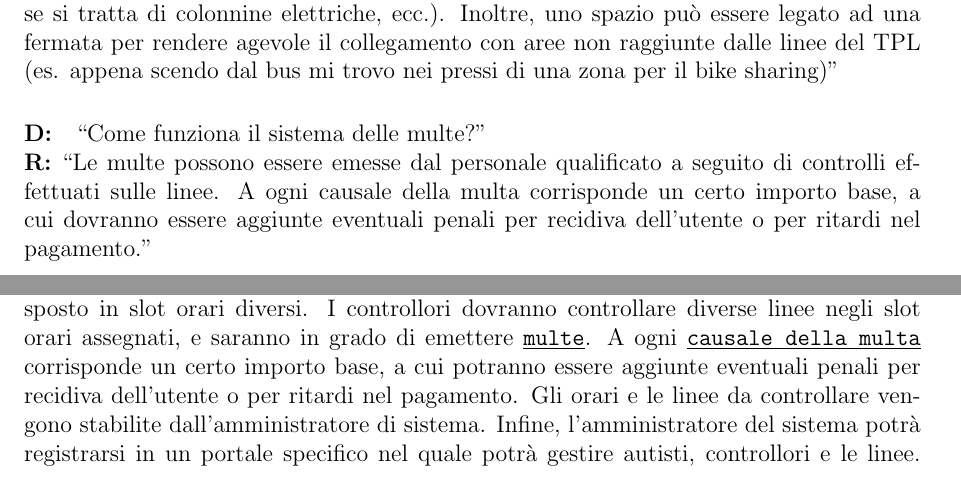
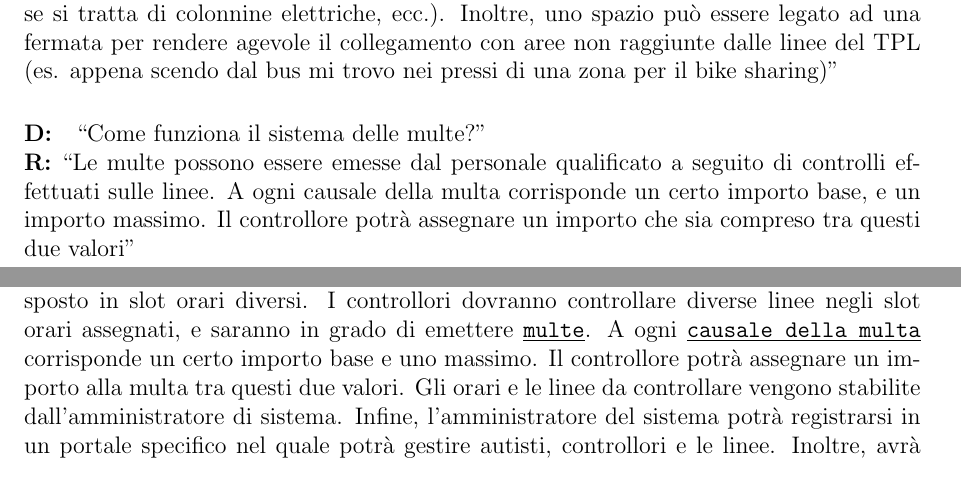
Before and after one commit to EnryBarto/DB25-smart-city, a LaTeX document (report/Relazione.tex): two parts of pages 4 and 5 of 42, joined at a grey line, cut so that both start at the same text. Compiled offline with pdfLaTeX.

Commit message:
report: fixed report

```diff
--- a/report/Relazione.tex
+++ b/report/Relazione.tex
@@ -129,7 +129,7 @@ Inoltre, uno spazio può essere legato ad una fermata per rendere agevole il col
 \paragraph{D:}
 “Come funziona il sistema delle multe?”
 \\ {\bf R:} “Le multe possono essere emesse dal personale qualificato a seguito di controlli effettuati sulle linee.
-A ogni causale della multa corrisponde un certo importo base, a cui dovranno essere aggiunte eventuali penali per recidiva dell’utente o per ritardi nel pagamento.”
+A ogni causale della multa corrisponde un certo importo base, e un importo massimo. Il controllore potrà assegnare un importo che sia compreso tra questi due valori”
 
 
 \section{Concetti principali}
@@ -162,7 +162,7 @@ Sarà disponibile una piattaforma online, nella quale si potranno visualizzare l
 
 Un unico titolo di viaggio vale per tutti i mezzi di trasporto e vuole memorizzarne la durata, la data di convalida, la data di acquisto e l’utente cittadino associato nel caso sia un \underline{\texttt{biglietto digitale}}. Sono presenti diverse \underline{\texttt{tipologie}} di titoli di viaggio che differiscono in base alla durata dalla convalida e al prezzo. Gli abbonamenti sono biglietti che hanno una durata superiore ad un giorno. I biglietti possono essere acquistati anche in biglietterie fisiche e ticketmachine. Ogni mezzo di trasporto sarà dotato di una obliteratrice che, comunicando con il sistema informativo, alla lettura di un biglietto ne controlla la validità, e in caso affermativo, lo registra come \underline{\texttt{convalidato}}.
 
-Si richiede anche la gestione dei \underline{\texttt{dipendenti}}. Essi si dividono in \underline{\texttt{Autisti}}, \underline{\texttt{Controllori}} e \underline{\texttt{Amministratori di sistema}}. Agli Autisti a verranno assegnati diversi mezzi di trasposto in slot orari diversi. I controllori dovranno controllare diverse linee negli slot orari assegnati, e saranno in grado di emettere \underline{\texttt{multe}}.  A ogni \underline{\texttt{causale della multa}} corrisponde un certo importo base, a cui potranno essere aggiunte eventuali penali per recidiva dell’utente o per ritardi nel pagamento. Gli orari e le linee da controllare vengono stabilite dall’amministratore di sistema. Infine, l’amministratore del sistema potrà registrarsi in un portale specifico nel quale potrà gestire autisti, controllori e le linee. Inoltre, avrà la possibilità di visualizzare diverse statistiche riguardanti il sistema di trasporto, con enfasi particolare nei ricavi dei titoli di viaggio e nel tasso di evasione.
+Si richiede anche la gestione dei \underline{\texttt{dipendenti}}. Essi si dividono in \underline{\texttt{Autisti}}, \underline{\texttt{Controllori}} e \underline{\texttt{Amministratori di sistema}}. Agli Autisti a verranno assegnati diversi mezzi di trasposto in slot orari diversi. I controllori dovranno controllare diverse linee negli slot orari assegnati, e saranno in grado di emettere \underline{\texttt{multe}}.  A ogni \underline{\texttt{causale della multa}} corrisponde un certo importo base e uno massimo. Il controllore potrà assegnare un importo alla multa tra questi due valori. Gli orari e le linee da controllare vengono stabilite dall’amministratore di sistema. Infine, l’amministratore del sistema potrà registrarsi in un portale specifico nel quale potrà gestire autisti, controllori e le linee. Inoltre, avrà la possibilità di visualizzare diverse statistiche riguardanti il sistema di trasporto, con enfasi particolare nei ricavi dei titoli di viaggio e nel tasso di evasione.
 
 Dovranno essere gestiti i lavori di \underline{\texttt{manutenzione}}, che possono coinvolgere \underline{\texttt{linee}} e \underline{\texttt{mezzi di trasporto}}, per cui saranno specificati gli eventuali \underline{\texttt{enti privati}} che li svolgeranno. Per le manutenzioni sarà richiesto di specificare una data di inizio e fine lavori, ed eventuali \underline{\texttt{variazioni di servizio}} che coinvolgono linee dovranno essere visualizzate al pubblico.
 
```
Also changed, not shown: report/Relazione.pdf.
